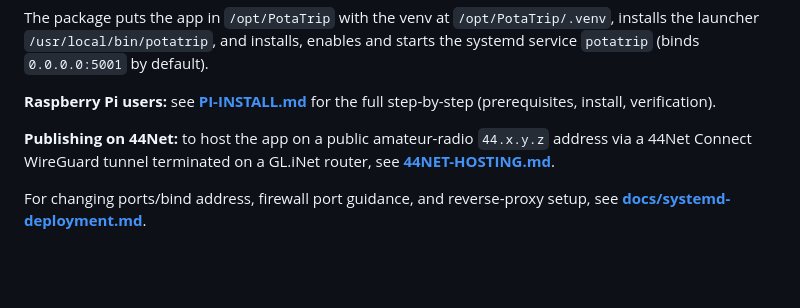
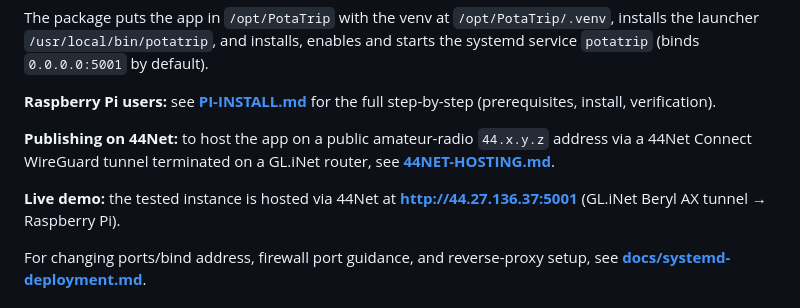
Before and after one commit to dlweeks/PotaTrip, a Markdown page: README.md, the part around the change. Drawn GitHub-style; blank space fills up the shorter version.

Commit message:
README: link live 44Net-hosted demo instance

```diff
--- a/README.md
+++ b/README.md
@@ -72,6 +72,9 @@ full step-by-step (prerequisites, install, verification).
 `44.x.y.z` address via a 44Net Connect WireGuard tunnel terminated on a
 GL.iNet router, see **[44NET-HOSTING.md](44NET-HOSTING.md)**.
 
+**Live demo:** the tested instance is hosted via 44Net at
+**http://44.27.136.37:5001** (GL.iNet Beryl AX tunnel → Raspberry Pi).
+
 For changing ports/bind address, firewall port guidance, and reverse-proxy
 setup, see **[docs/systemd-deployment.md](docs/systemd-deployment.md)**.
 
```
